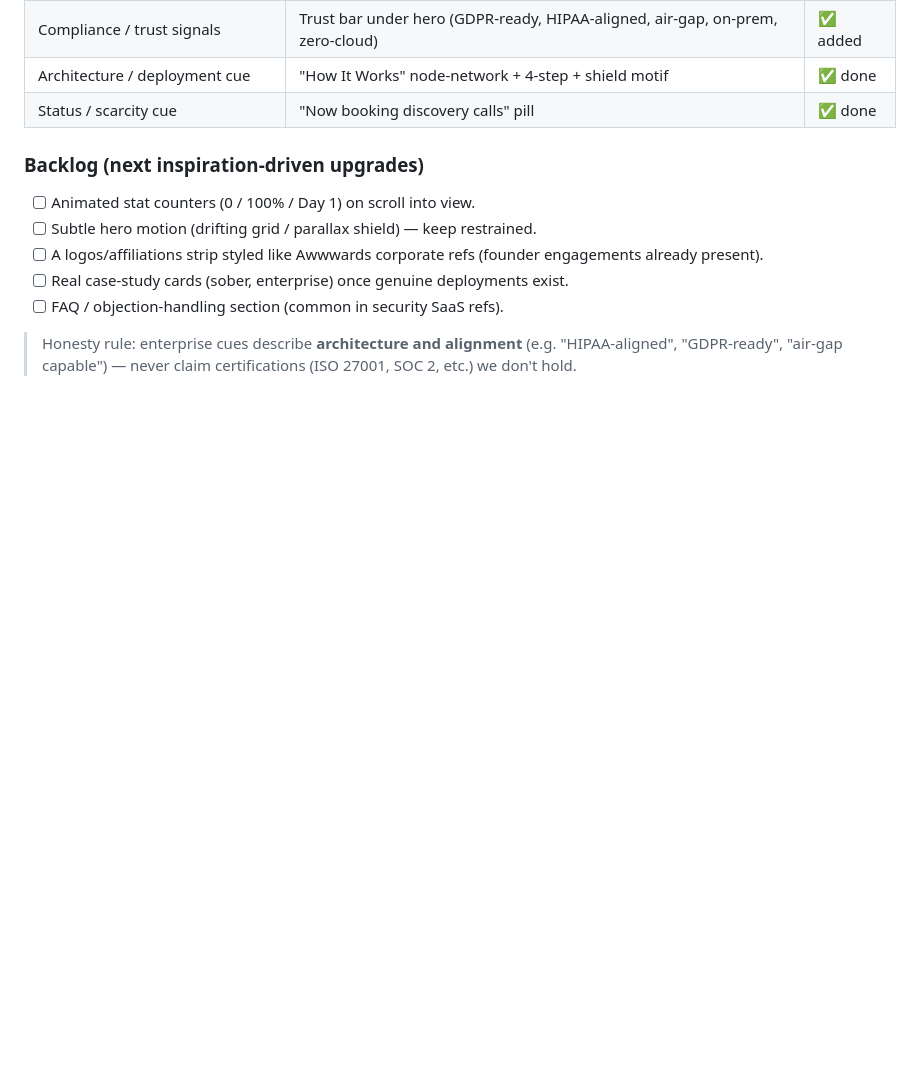
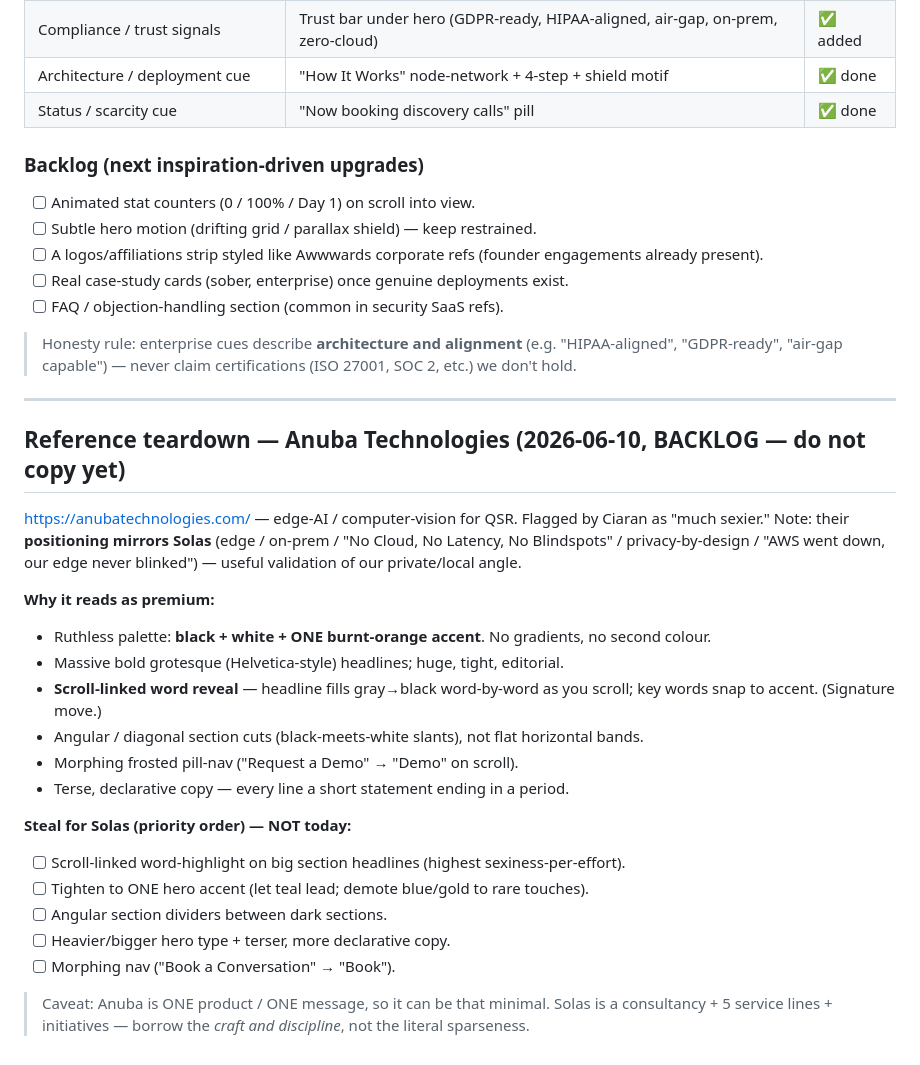
Before and after one commit to shawty22/SolasSovereignSystems, a Markdown page: docs/DESIGN-REFERENCES.md, the part around the change. Drawn GitHub-style; blank space fills up the shorter version.

Commit message:
docs: backlog Anuba teardown + sexiness upgrades (not implementing yet)

```diff
--- a/docs/DESIGN-REFERENCES.md
+++ b/docs/DESIGN-REFERENCES.md
@@ -65,3 +65,29 @@ consumer-flashy, never defense/military framing.
 
 > Honesty rule: enterprise cues describe **architecture and alignment** (e.g. "HIPAA-aligned",
 > "GDPR-ready", "air-gap capable") — never claim certifications (ISO 27001, SOC 2, etc.) we don't hold.
+
+---
+
+## Reference teardown — Anuba Technologies (2026-06-10, BACKLOG — do not copy yet)
+
+https://anubatechnologies.com/ — edge-AI / computer-vision for QSR. Flagged by Ciaran as "much sexier."
+Note: their **positioning mirrors Solas** (edge / on-prem / "No Cloud, No Latency, No Blindspots" /
+privacy-by-design / "AWS went down, our edge never blinked") — useful validation of our private/local angle.
+
+**Why it reads as premium:**
+- Ruthless palette: **black + white + ONE burnt-orange accent**. No gradients, no second colour.
+- Massive bold grotesque (Helvetica-style) headlines; huge, tight, editorial.
+- **Scroll-linked word reveal** — headline fills gray→black word-by-word as you scroll; key words snap to accent. (Signature move.)
+- Angular / diagonal section cuts (black-meets-white slants), not flat horizontal bands.
+- Morphing frosted pill-nav ("Request a Demo" → "Demo" on scroll).
+- Terse, declarative copy — every line a short statement ending in a period.
+
+**Steal for Solas (priority order) — NOT today:**
+- [ ] Scroll-linked word-highlight on big section headlines (highest sexiness-per-effort).
+- [ ] Tighten to ONE hero accent (let teal lead; demote blue/gold to rare touches).
+- [ ] Angular section dividers between dark sections.
+- [ ] Heavier/bigger hero type + terser, more declarative copy.
+- [ ] Morphing nav ("Book a Conversation" → "Book").
+
+> Caveat: Anuba is ONE product / ONE message, so it can be that minimal. Solas is a consultancy +
+> 5 service lines + initiatives — borrow the *craft and discipline*, not the literal sparseness.
```
